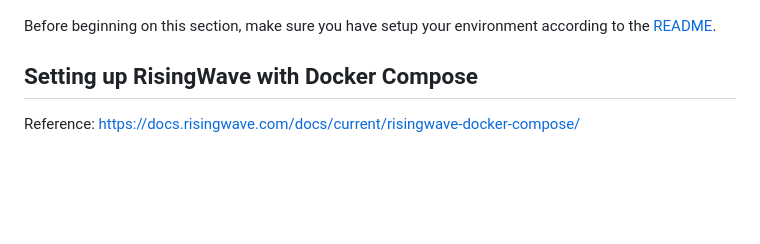
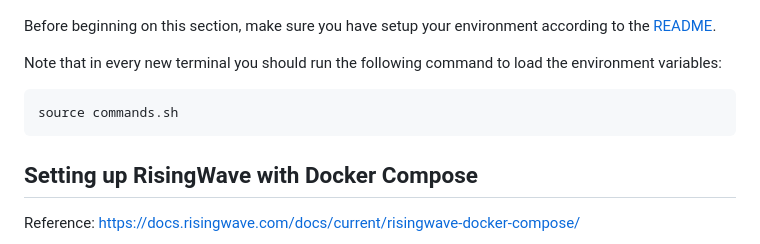
Before and after one commit to risingwavelabs/risingwave-data-talks-workshop-2024-03-04, a Markdown page: workshop.md, the part around the change. GitHub-like rendering; blank space fills up the shorter version.

Commit message:
mention loading commands.sh in every terminal

````diff
--- a/workshop.md
+++ b/workshop.md
@@ -3,6 +3,11 @@
 ![project](./assets/project.png)
 
 Before beginning on this section, make sure you have setup your environment according to the [README](./README.md).
+
+Note that in every new terminal you should run the following command to load the environment variables:
+```bash
+source commands.sh
+```
 
 ## Setting up RisingWave with Docker Compose
 
````
Also changed, not shown: homework.md (+1 -1 lines).
